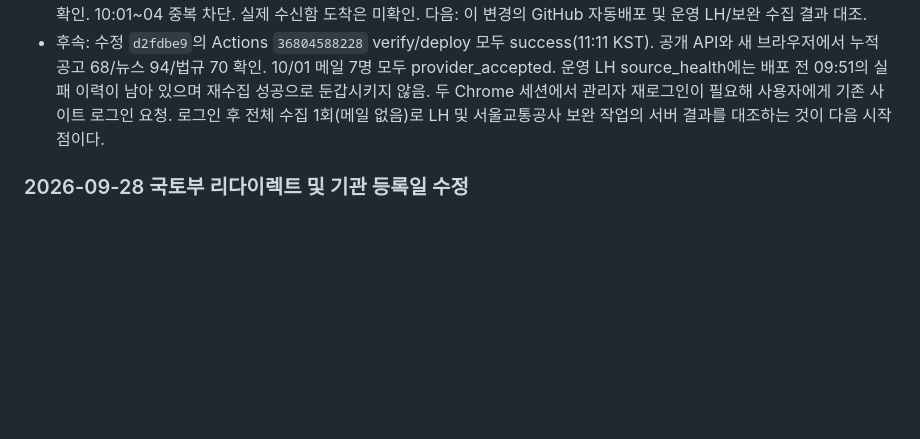
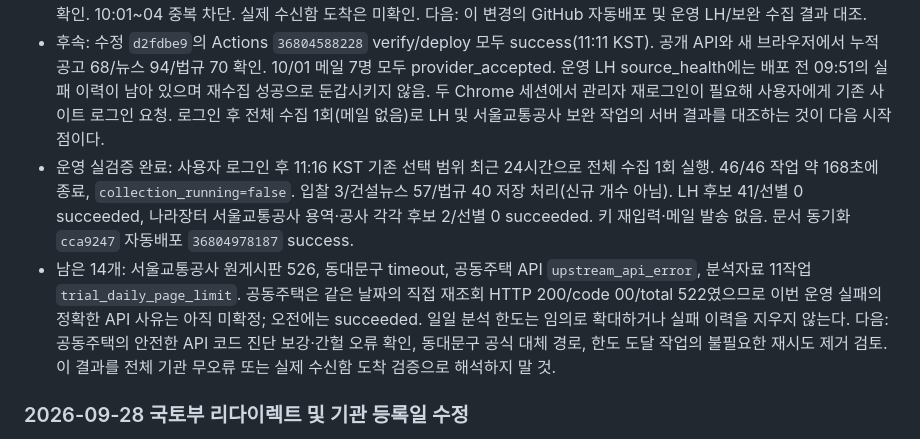
Before and after one commit to jjwwhhjj1116-prog/QS_CONCOST, a Markdown page: cloudflare/README.md, the part around the change. Rendered like a GitHub page; blank space fills up the shorter version.

Commit message:
Record live LH collection recovery and outstanding source errors

```diff
--- a/cloudflare/README.md
+++ b/cloudflare/README.md
@@ -115,6 +115,8 @@ npx wrangler dev --local
 - 검증: Node 52/52, Python 정책 일치 3/3, 배포 dry-run 통과. 실제 조회 재현: 저장소 루트 Python으로 `get_settings().service_key`를 읽고 JSON `DATA_GO_KR_SERVICE_KEY`를 `cloudflare/test/check-agency-runtime.mjs` 표준입력에 전달하여 cloudflare 폴더에서 실행. 키를 명령 인수/파일/출력에 넣지 않는다. DB/메일을 건드리지 않는 읽기 전용 점검이다.
 - 기존 운영 10/01: 국토부 후보 10/선별 8 succeeded, 최근 자동수집 09:51 KST; 메일 10:00:33 큐 등록 및 날짜별 sent 기록 확인. 10:01~04 중복 차단. 실제 수신함 도착은 미확인. 다음: 이 변경의 GitHub 자동배포 및 운영 LH/보완 수집 결과 대조.
 - 후속: 수정 `d2fdbe9`의 Actions `36804588228` verify/deploy 모두 success(11:11 KST). 공개 API와 새 브라우저에서 누적 공고 68/뉴스 94/법규 70 확인. 10/01 메일 7명 모두 provider_accepted. 운영 LH source_health에는 배포 전 09:51의 실패 이력이 남아 있으며 재수집 성공으로 둔갑시키지 않음. 두 Chrome 세션에서 관리자 재로그인이 필요해 사용자에게 기존 사이트 로그인 요청. 로그인 후 전체 수집 1회(메일 없음)로 LH 및 서울교통공사 보완 작업의 서버 결과를 대조하는 것이 다음 시작점이다.
+- 운영 실검증 완료: 사용자 로그인 후 11:16 KST 기존 선택 범위 최근 24시간으로 전체 수집 1회 실행. 46/46 작업 약 168초에 종료, `collection_running=false`. 입찰 3/건설뉴스 57/법규 40 저장 처리(신규 개수 아님). LH 후보 41/선별 0 succeeded, 나라장터 서울교통공사 용역·공사 각각 후보 2/선별 0 succeeded. 키 재입력·메일 발송 없음. 문서 동기화 `cca9247` 자동배포 `36804978187` success.
+- 남은 14개: 서울교통공사 원게시판 526, 동대문구 timeout, 공동주택 API `upstream_api_error`, 분석자료 11작업 `trial_daily_page_limit`. 공동주택은 같은 날짜의 직접 재조회 HTTP 200/code 00/total 522였으므로 이번 운영 실패의 정확한 API 사유는 아직 미확정; 오전에는 succeeded. 일일 분석 한도는 임의로 확대하거나 실패 이력을 지우지 않는다. 다음: 공동주택의 안전한 API 코드 진단 보강·간헐 오류 확인, 동대문구 공식 대체 경로, 한도 도달 작업의 불필요한 재시도 제거 검토. 이 결과를 전체 기관 무오류 또는 실제 수신함 도착 검증으로 해석하지 말 것.
 
 ### 2026-09-28 국토부 리다이렉트 및 기관 등록일 수정
 
```
